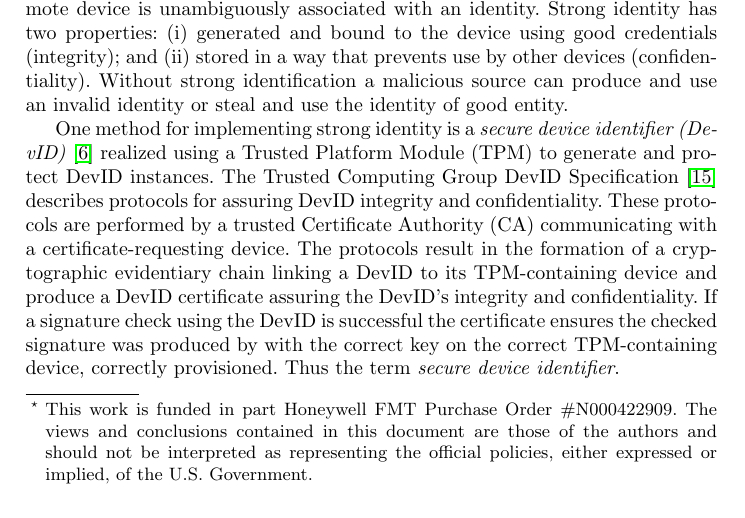
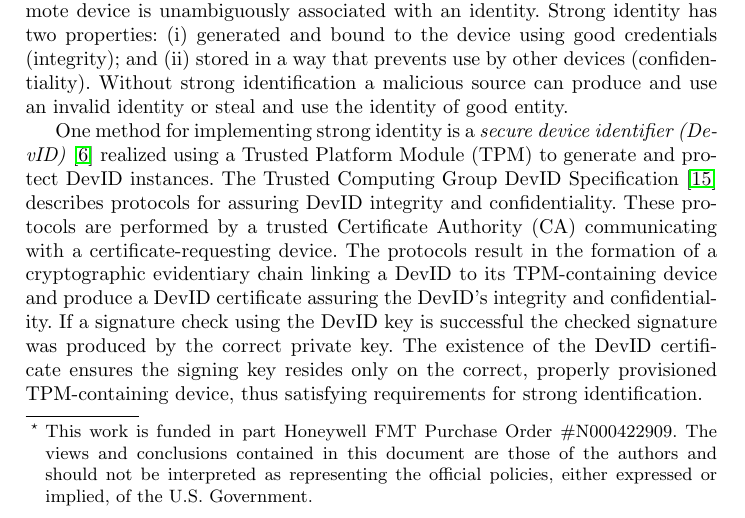
Before and after one commit to ku-sldg/nfm24, a LaTeX thesis (nfm24.tex): part of page 1 of 15, cut so that both start at the same text. Compiled offline with pdfLaTeX.

Commit message:
Reworking DevID description

```diff
--- a/nfm24.tex
+++ b/nfm24.tex
@@ -85,10 +85,11 @@ Certificate Authority (CA) communicating with a certificate-requesting
 device.  The protocols result in the formation of a cryptographic
 evidentiary chain linking a DevID to its TPM-containing device and
 produce a DevID certificate assuring the DevID's integrity and
-confidentiality. If a signature check using the DevID is successful
-the certificate ensures the checked signature was produced by with the
-correct key on the correct TPM-containing device, correctly
-provisioned.  Thus the term \emph{secure device identifier}.
+confidentiality. If a signature check using the DevID key is
+successful the checked signature was produced by the correct private
+key.  The existence of the DevID certificate ensures the signing key
+resides only on the correct, properly provisioned TPM-containing
+device, thus satisfying requirements for strong identification.
 
 %% First,
 %% the Trusted Computing Group DevID Specification~\citep{DevIDSpec-TCG}
```
